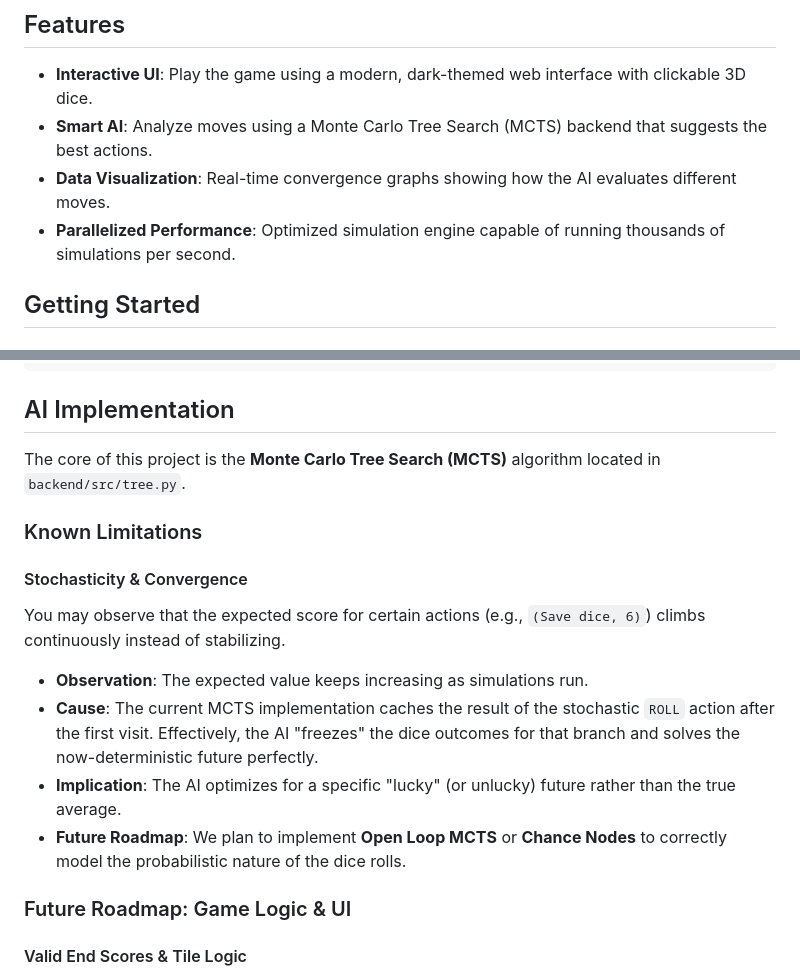
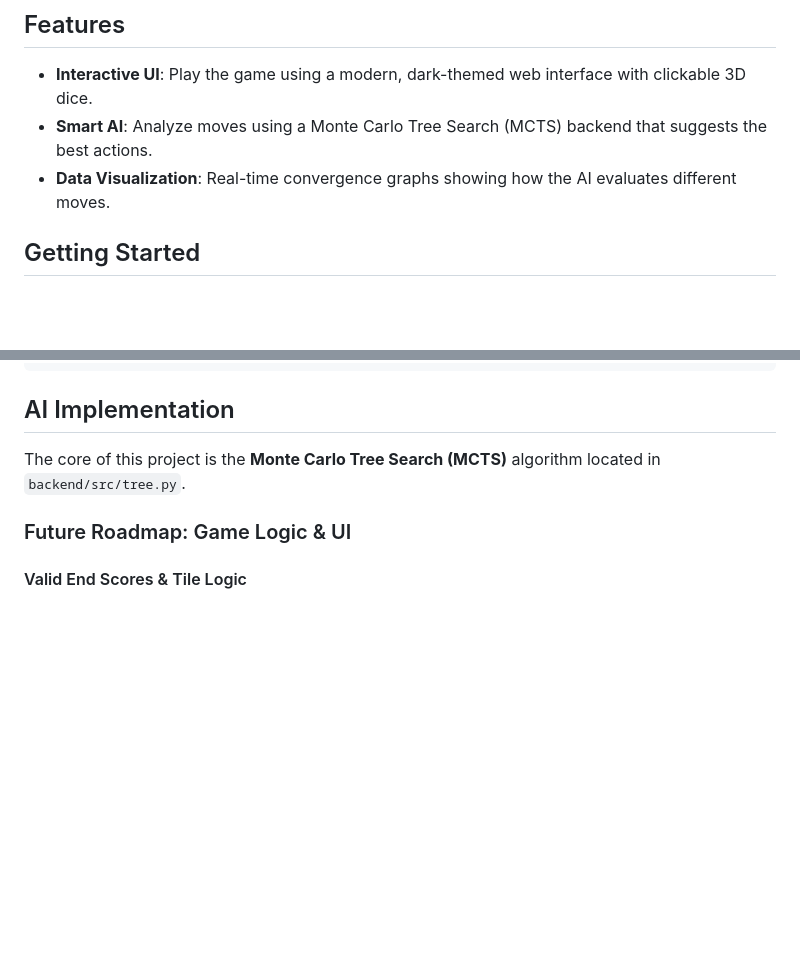
Before and after one commit to LarsPAJanssen/pickomino_solve, a Markdown page: README.md, 2 parts joined by grey strips. GitHub-like rendering; blank space fills up the shorter version.

Commit message:
docs(readme): update readme after bugfix

```diff
--- a/README.md
+++ b/README.md
@@ -9,7 +9,6 @@ A web-based implementation of the "Regenwormen" (Pickomino) dice game, featuring
 - **Interactive UI**: Play the game using a modern, dark-themed web interface with clickable 3D dice.
 - **Smart AI**: Analyze moves using a Monte Carlo Tree Search (MCTS) backend that suggests the best actions.
 - **Data Visualization**: Real-time convergence graphs showing how the AI evaluates different moves.
-- **Parallelized Performance**: Optimized simulation engine capable of running thousands of simulations per second.
 
 ## Getting Started
 
@@ -48,16 +47,6 @@ uv run main.py
 ## AI Implementation
 
 The core of this project is the **Monte Carlo Tree Search (MCTS)** algorithm located in `backend/src/tree.py`.
-
-### Known Limitations
-
-#### Stochasticity & Convergence
-You may observe that the expected score for certain actions (e.g., `(Save dice, 6)`) climbs continuously instead of stabilizing.
-
-- **Observation**: The expected value keeps increasing as simulations run.
-- **Cause**: The current MCTS implementation caches the result of the stochastic `ROLL` action after the first visit. Effectively, the AI "freezes" the dice outcomes for that branch and solves the now-deterministic future perfectly.
-- **Implication**: The AI optimizes for a specific "lucky" (or unlucky) future rather than the true average.
-- **Future Roadmap**: We plan to implement **Open Loop MCTS** or **Chance Nodes** to correctly model the probabilistic nature of the dice rolls.
 
 ### Future Roadmap: Game Logic & UI
 
```
